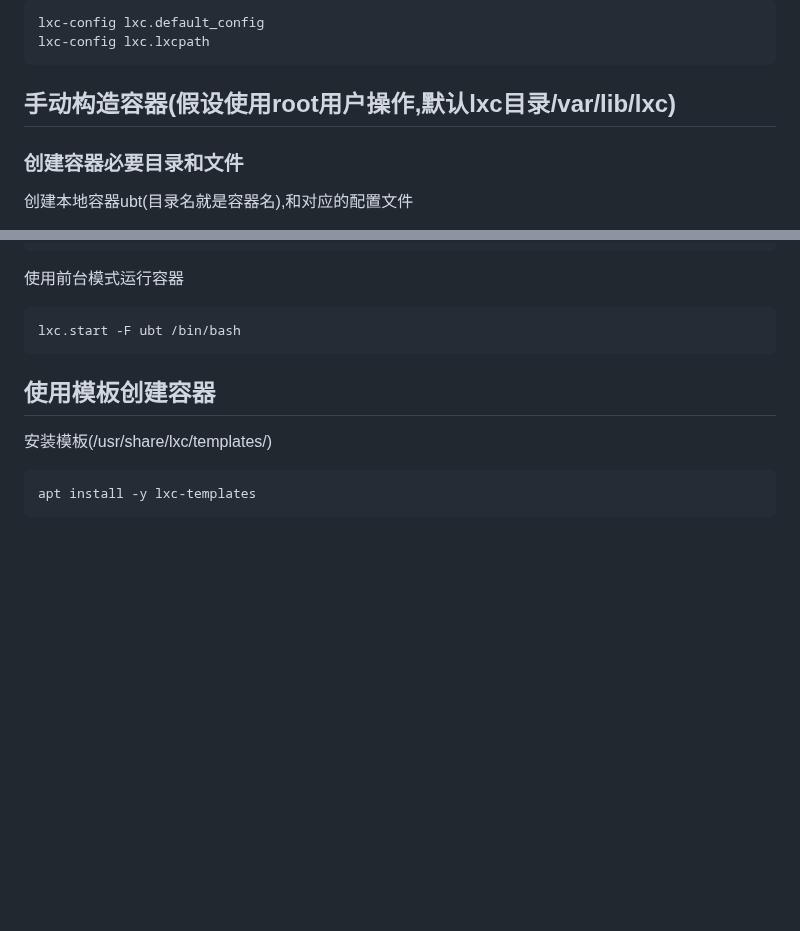
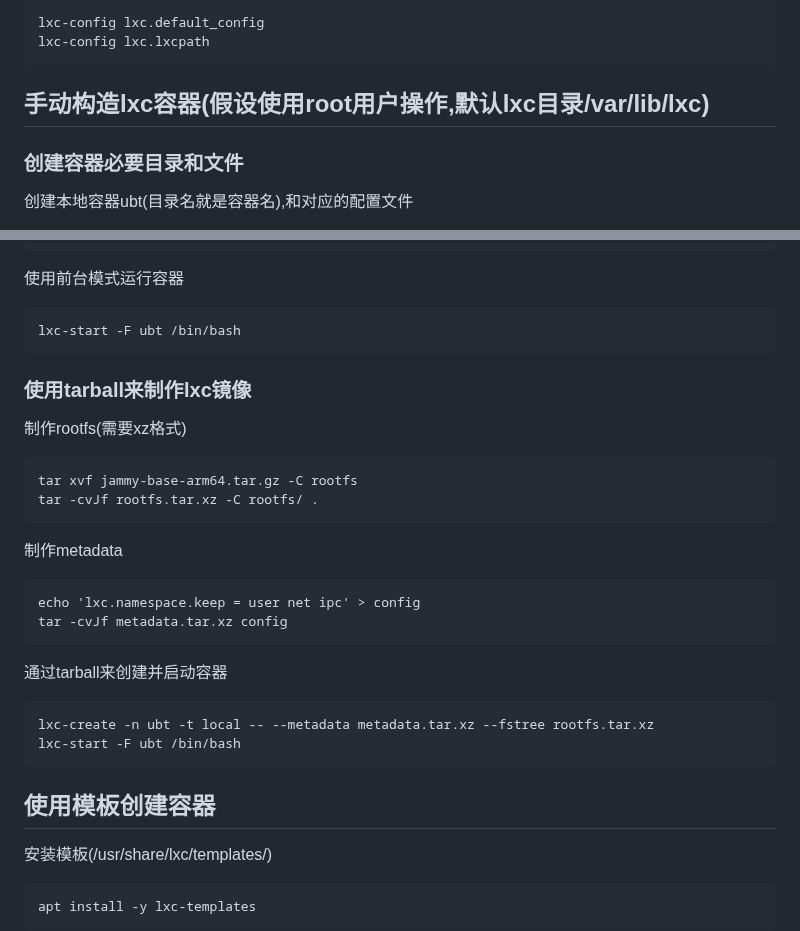
Before and after one commit to 54shady/mygentoo, a Markdown page: lxc.md, 2 parts joined by grey strips. GitHub-like rendering; blank space fills up the shorter version.

Commit message:
LXC : create lxc container via tarball

```diff
--- a/lxc.md
+++ b/lxc.md
@@ -31,7 +31,7 @@
 	lxc-config lxc.default_config
 	lxc-config lxc.lxcpath
 
-## 手动构造容器(假设使用root用户操作,默认lxc目录/var/lib/lxc)
+## 手动构造lxc容器(假设使用root用户操作,默认lxc目录/var/lib/lxc)
 
 ### 创建容器必要目录和文件
 
@@ -56,7 +56,24 @@
 
 使用前台模式运行容器
 
-	lxc.start -F ubt /bin/bash
+	lxc-start -F ubt /bin/bash
+
+### 使用tarball来制作lxc镜像
+
+制作rootfs(需要xz格式)
+
+	tar xvf jammy-base-arm64.tar.gz -C rootfs
+	tar -cvJf rootfs.tar.xz -C rootfs/ .
+
+制作metadata
+
+	echo 'lxc.namespace.keep = user net ipc' > config
+	tar -cvJf metadata.tar.xz config
+
+通过tarball来创建并启动容器
+
+	lxc-create -n ubt -t local -- --metadata metadata.tar.xz --fstree rootfs.tar.xz
+	lxc-start -F ubt /bin/bash
 
 ## 使用模板创建容器
 
```
